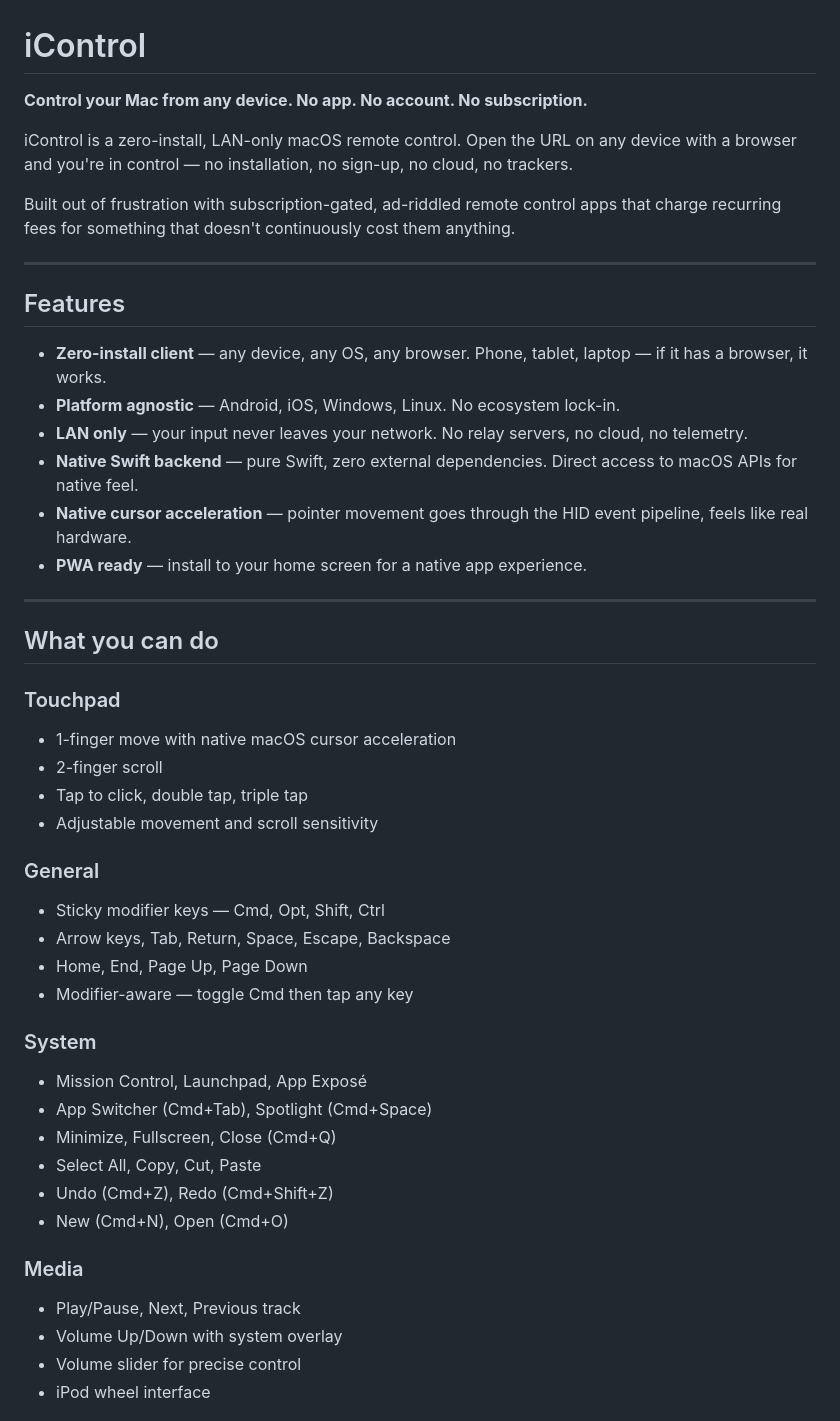
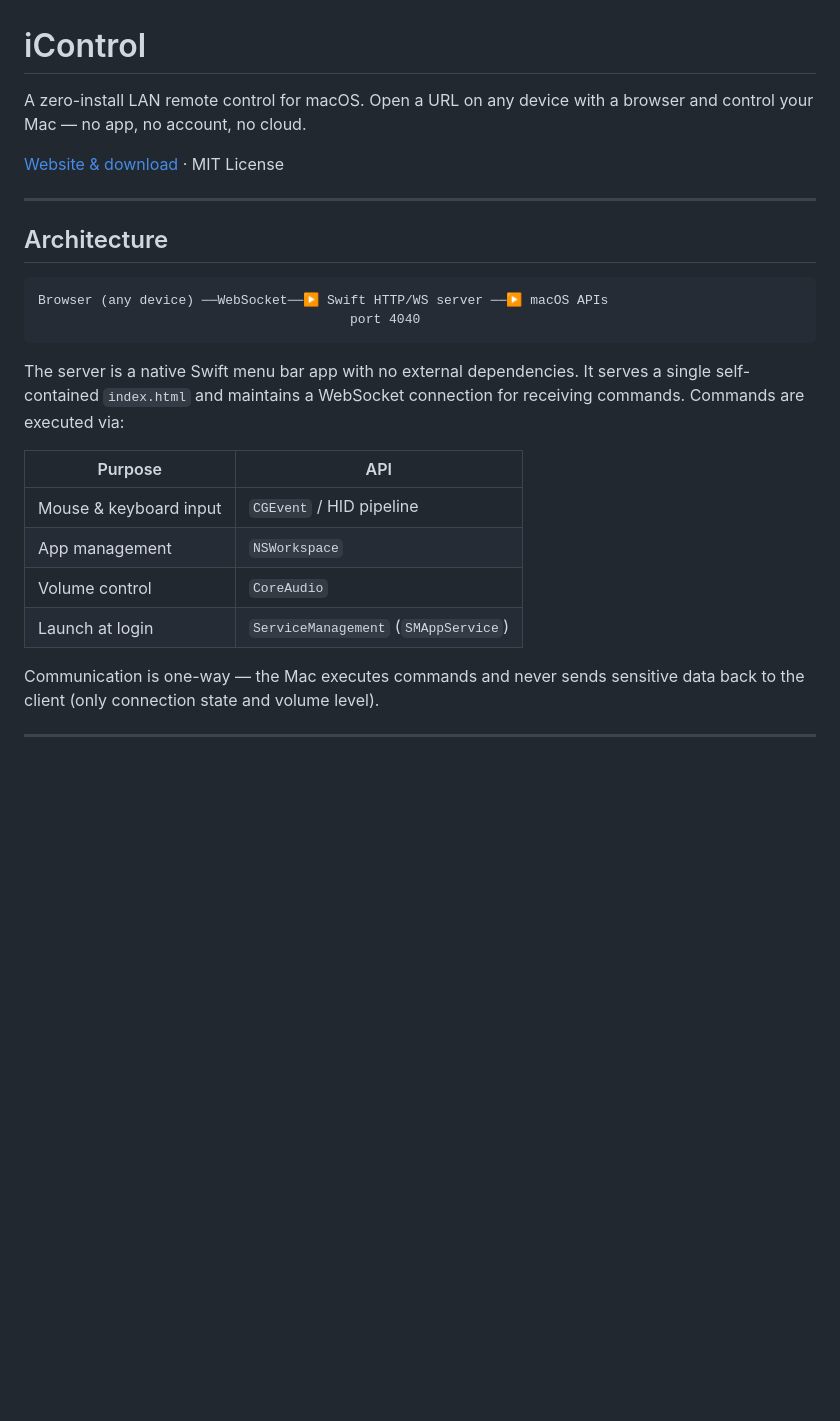
Before and after one commit to aianisulislam/iControl, a Markdown page: README.md, the part around one of its changes. Drawn GitHub-style; blank space fills up the shorter version.

````diff
--- a/README.md
+++ b/README.md
@@ -1,49 +1,28 @@
 # iControl
 
-**Control your Mac from any device. No app. No account. No subscription.**
+A zero-install LAN remote control for macOS. Open a URL on any device with a browser and control your Mac — no app, no account, no cloud.
 
-iControl is a zero-install, LAN-only macOS remote control. Open the URL on any device with a browser and you're in control — no installation, no sign-up, no cloud, no trackers.
-
-Built out of frustration with subscription-gated, ad-riddled remote control apps that charge recurring fees for something that doesn't continuously cost them anything.
+[Website & download](https://aianisulislam.github.io/iControl/) · MIT License
 
 ---
 
-## Features
+## Architecture
 
-- **Zero-install client** — any device, any OS, any browser. Phone, tablet, laptop — if it has a browser, it works.
-- **Platform agnostic** — Android, iOS, Windows, Linux. No ecosystem lock-in.
-- **LAN only** — your input never leaves your network. No relay servers, no cloud, no telemetry.
-- **Native Swift backend** — pure Swift, zero external dependencies. Direct access to macOS APIs for native feel.
-- **Native cursor acceleration** — pointer movement goes through the HID event pipeline, feels like real hardware.
-- **PWA ready** — install to your home screen for a native app experience.
+```
+Browser (any device) ──WebSocket──▶ Swift HTTP/WS server ──▶ macOS APIs
+                                        port 4040
+```
+
+The server is a native Swift menu bar app with no external dependencies. It serves a single self-contained `index.html` and maintains a WebSocket connection for receiving commands. Commands are executed via:
+
+| Purpose | API |
+|---|---|
+| Mouse & keyboard input | `CGEvent` / HID pipeline |
+| App management | `NSWorkspace` |
+| Volume control | `CoreAudio` |
+| Launch at login | `ServiceManagement` (`SMAppService`) |
+
+Communication is one-way — the Mac executes commands and never sends sensitive data back to the client (only connection state and volume level).
 
 ---
 
-## What you can do
-
-### Touchpad
-- 1-finger move with native macOS cursor acceleration
-- 2-finger scroll
-- Tap to click, double tap, triple tap
-- Adjustable movement and scroll sensitivity
-
-### General
-- Sticky modifier keys — Cmd, Opt, Shift, Ctrl
-- Arrow keys, Tab, Return, Space, Escape, Backspace
-- Home, End, Page Up, Page Down
-- Modifier-aware — toggle Cmd then tap any key
-
-### System
-- Mission Control, Launchpad, App Exposé
-- App Switcher (Cmd+Tab), Spotlight (Cmd+Space)
-- Minimize, Fullscreen, Close (Cmd+Q)
-- Select All, Copy, Cut, Paste
-- Undo (Cmd+Z), Redo (Cmd+Shift+Z)
-- New (Cmd+N), Open (Cmd+O)
-
-### Media
-- Play/Pause, Next, Previous track
-- Volume Up/Down with system overlay
-- Volume slider for precise control
-- iPod wheel interface
-
````
Also changed, not shown: other parts of README.md (+102 -90 lines).
